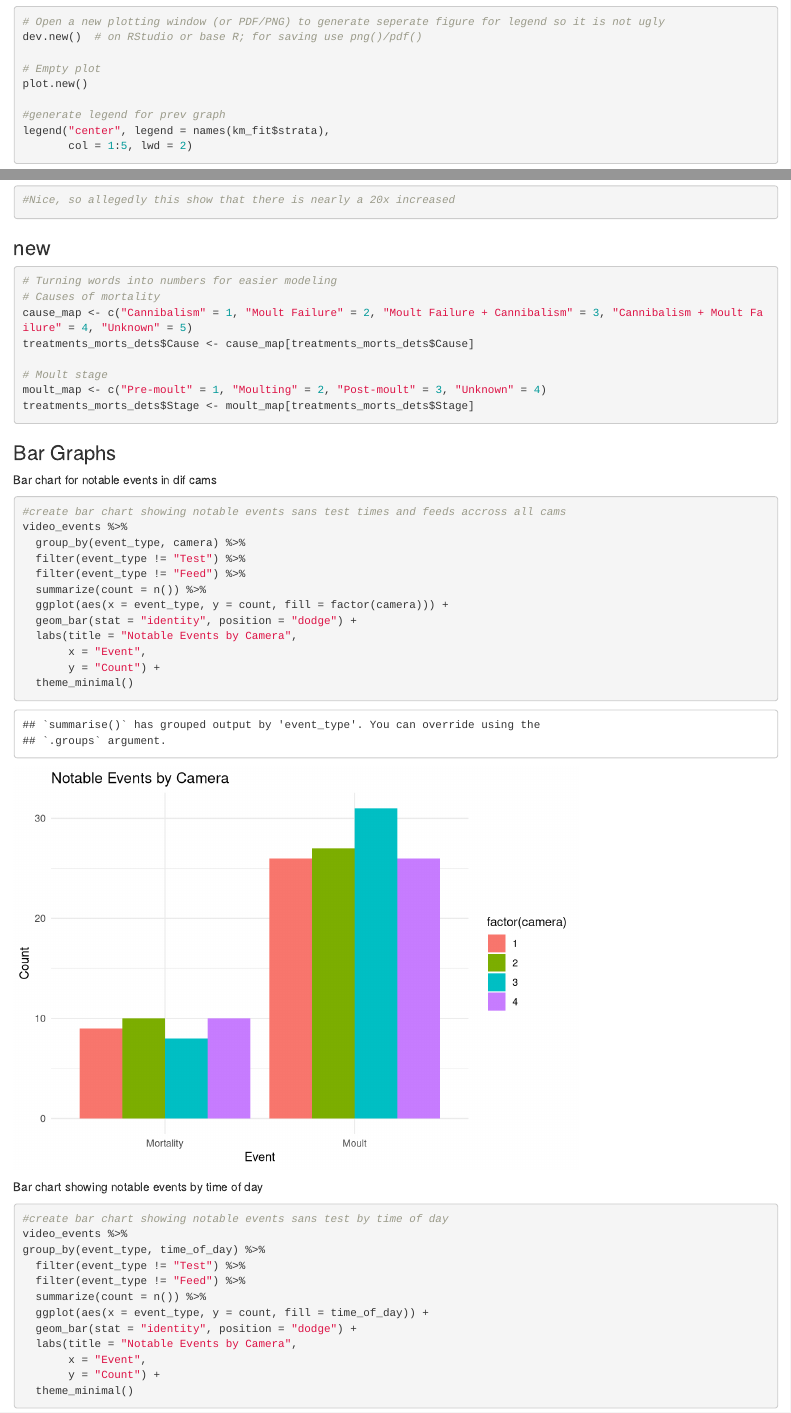
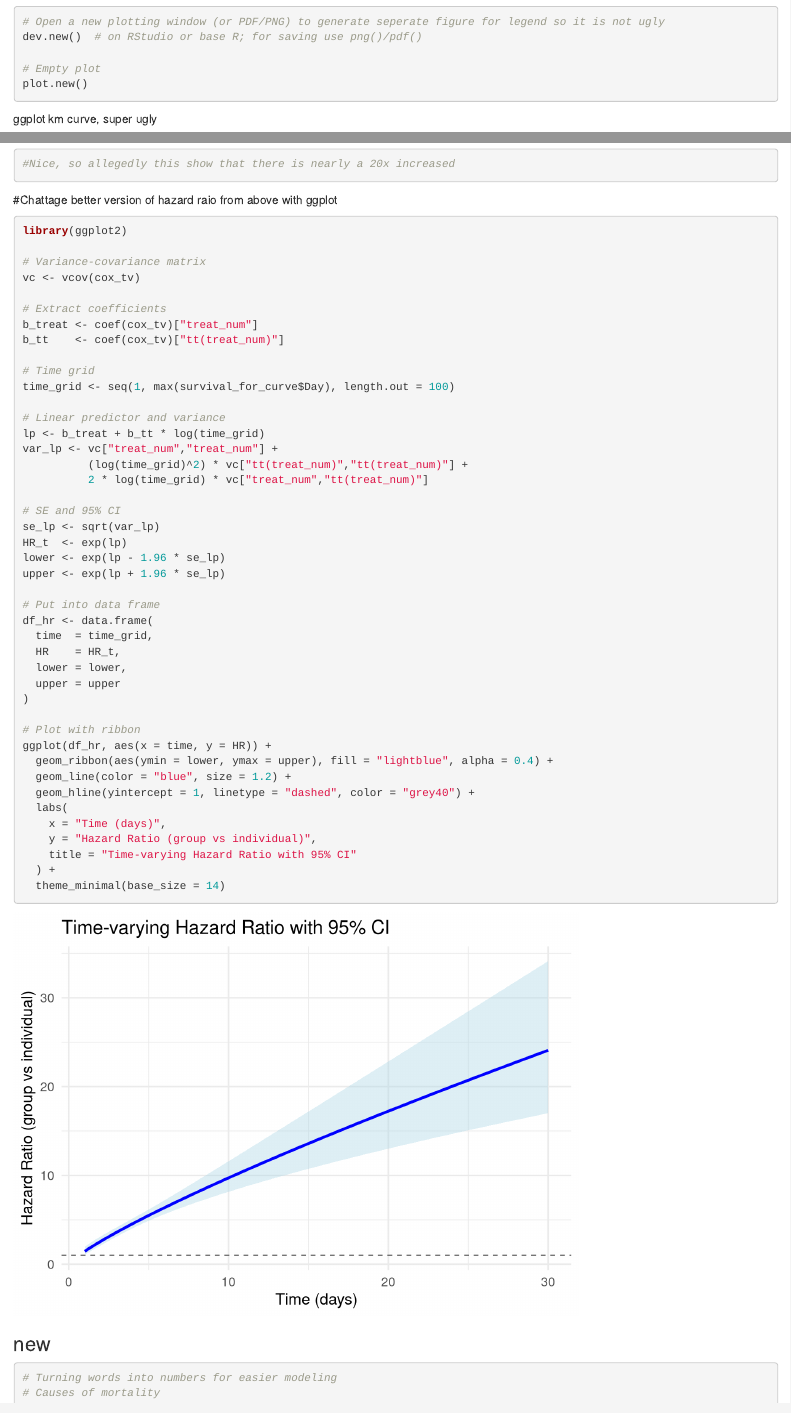
Before and after one commit to maiadykstra/Redclaw-R, an R Markdown document (Video Data.Rmd): the page in a window 1100 px wide, from 4470 px down, and a second part further down, joined at a grey line. Rendered offline with R 4.5, knitr and Pandoc, with nearby package versions; some code elsewhere in the file could not run offline.

Commit message:
Added some additional ways of making the same plots, some better some worse tbh

````diff
--- a/Video Data.Rmd
+++ b/Video Data.Rmd
@@ -135,7 +135,10 @@ dev.new()  # on RStudio or base R; for saving use png()/pdf()
 
 # Empty plot
 plot.new()
+```
 
+ggplot km curve, super ugly
+```{r}
 #generate legend for prev graph
 legend("center", legend = names(km_fit$strata),
        col = 1:5, lwd = 2)
@@ -211,6 +231,52 @@ abline(h = 1, lty = 2, col = "grey")
 
 #Nice, so allegedly this show that there is nearly a 20x increased
 
+```
+#Chattage better version of hazard raio from above with ggplot
+```{r}
+library(ggplot2)
+
+# Variance-covariance matrix
+vc <- vcov(cox_tv)
+
+# Extract coefficients
+b_treat <- coef(cox_tv)["treat_num"]
+b_tt    <- coef(cox_tv)["tt(treat_num)"]
+
+# Time grid
+time_grid <- seq(1, max(survival_for_curve$Day), length.out = 100)
+
+# Linear predictor and variance
+lp <- b_treat + b_tt * log(time_grid)
+var_lp <- vc["treat_num","treat_num"] +
+          (log(time_grid)^2) * vc["tt(treat_num)","tt(treat_num)"] +
+          2 * log(time_grid) * vc["treat_num","tt(treat_num)"]
+
+# SE and 95% CI
+se_lp <- sqrt(var_lp)
+HR_t  <- exp(lp)
+lower <- exp(lp - 1.96 * se_lp)
+upper <- exp(lp + 1.96 * se_lp)
+
+# Put into data frame
+df_hr <- data.frame(
+  time  = time_grid,
+  HR    = HR_t,
+  lower = lower,
+  upper = upper
+)
+
+# Plot with ribbon
+ggplot(df_hr, aes(x = time, y = HR)) +
+  geom_ribbon(aes(ymin = lower, ymax = upper), fill = "lightblue", alpha = 0.4) +
+  geom_line(color = "blue", size = 1.2) +
+  geom_hline(yintercept = 1, linetype = "dashed", color = "grey40") +
+  labs(
+    x = "Time (days)",
+    y = "Hazard Ratio (group vs individual)",
+    title = "Time-varying Hazard Ratio with 95% CI"
+  ) +
+  theme_minimal(base_size = 14)
 ```
 
 ### new
````
Also changed, not shown: Video Data.Rmd (17 more changed lines).
